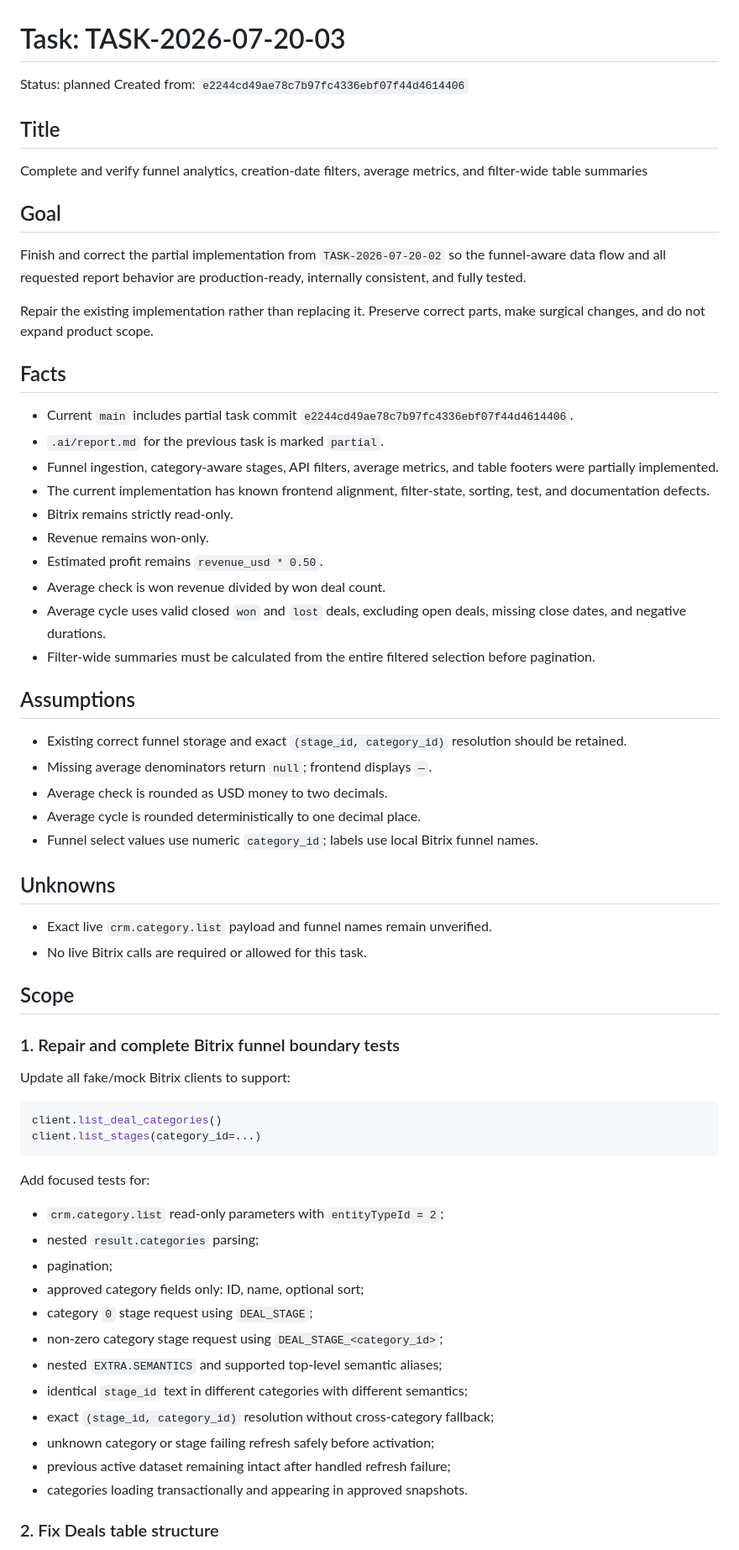
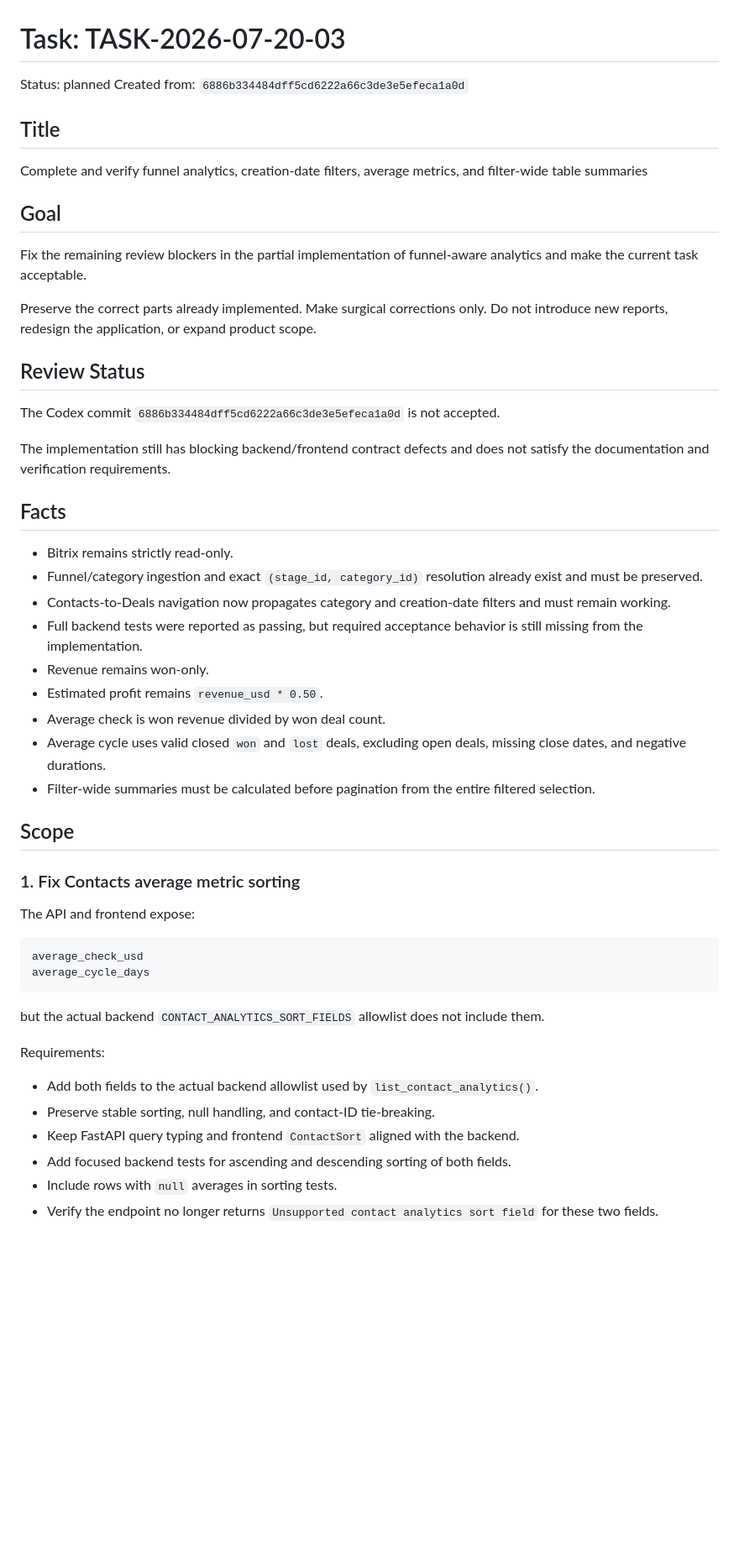
Before and after one commit to saleslabgit/bitrix, a Markdown page: .ai/task.md, the part around one of its changes. Shown at 84% size. Rendered like a GitHub page; blank space fills up the shorter version.

````diff
--- a/.ai/task.md
+++ b/.ai/task.md
@@ -1,7 +1,7 @@
 # Task: TASK-2026-07-20-03
 
 Status: planned
-Created from: `e2244cd49ae78c7b97fc4336ebf07f44d4614406`
+Created from: `6886b334484dff5cd6222a66c3de3e5efeca1a0d`
 
 ## Title
 
@@ -9,61 +9,47 @@ Complete and verify funnel analytics, creation-date filters, average metrics, an
 
 ## Goal
 
-Finish and correct the partial implementation from `TASK-2026-07-20-02` so the funnel-aware data flow and all requested report behavior are production-ready, internally consistent, and fully tested.
+Fix the remaining review blockers in the partial implementation of funnel-aware analytics and make the current task acceptable.
 
-Repair the existing implementation rather than replacing it. Preserve correct parts, make surgical changes, and do not expand product scope.
+Preserve the correct parts already implemented. Make surgical corrections only. Do not introduce new reports, redesign the application, or expand product scope.
+
+## Review Status
+
+The Codex commit `6886b334484dff5cd6222a66c3de3e5efeca1a0d` is not accepted.
+
+The implementation still has blocking backend/frontend contract defects and does not satisfy the documentation and verification requirements.
 
 ## Facts
 
-- Current `main` includes partial task commit `e2244cd49ae78c7b97fc4336ebf07f44d4614406`.
-- `.ai/report.md` for the previous task is marked `partial`.
-- Funnel ingestion, category-aware stages, API filters, average metrics, and table footers were partially implemented.
-- The current implementation has known frontend alignment, filter-state, sorting, test, and documentation defects.
 - Bitrix remains strictly read-only.
+- Funnel/category ingestion and exact `(stage_id, category_id)` resolution already exist and must be preserved.
+- Contacts-to-Deals navigation now propagates category and creation-date filters and must remain working.
+- Full backend tests were reported as passing, but required acceptance behavior is still missing from the implementation.
 - Revenue remains won-only.
 - Estimated profit remains `revenue_usd * 0.50`.
 - Average check is won revenue divided by won deal count.
 - Average cycle uses valid closed `won` and `lost` deals, excluding open deals, missing close dates, and negative durations.
-- Filter-wide summaries must be calculated from the entire filtered selection before pagination.
-
-## Assumptions
-
-- Existing correct funnel storage and exact `(stage_id, category_id)` resolution should be retained.
-- Missing average denominators return `null`; frontend displays `—`.
-- Average check is rounded as USD money to two decimals.
-- Average cycle is rounded deterministically to one decimal place.
-- Funnel select values use numeric `category_id`; labels use local Bitrix funnel names.
-
-## Unknowns
-
-- Exact live `crm.category.list` payload and funnel names remain unverified.
-- No live Bitrix calls are required or allowed for this task.
+- Filter-wide summaries must be calculated before pagination from the entire filtered selection.
 
 ## Scope
 
-### 1. Repair and complete Bitrix funnel boundary tests
+### 1. Fix Contacts average metric sorting
 
-Update all fake/mock Bitrix clients to support:
+The API and frontend expose:
 
-```python
-client.list_deal_categories()
-client.list_stages(category_id=...)
+```text
+average_check_usd
+average_cycle_days
 ```
 
-Add focused tests for:
+but the actual backend `CONTACT_ANALYTICS_SORT_FIELDS` allowlist does not include them.
 
-- `crm.category.list` read-only parameters with `entityTypeId = 2`;
-- nested `result.categories` parsing;
-- pagination;
-- approved category fields only: ID, name, optional sort;
-- category `0` stage request using `DEAL_STAGE`;
-- non-zero category stage request using `DEAL_STAGE_<category_id>`;
-- nested `EXTRA.SEMANTICS` and supported top-level semantic aliases;
-- identical `stage_id` text in different categories with different semantics;
-- exact `(stage_id, category_id)` resolution without cross-category fallback;
-- unknown category or stage failing refresh safely before activation;
-- previous active dataset remaining intact after handled refresh failure;
-- categories loading transactionally and appearing in approved snapshots.
+Requirements:
 
-### 2. Fix Deals table structure
+- Add both fields to the actual backend allowlist used by `list_contact_analytics()`.
+- Preserve stable sorting, null handling, and contact-ID tie-breaking.
+- Keep FastAPI query typing and frontend `ContactSort` aligned with the backend.
+- Add focused backend tests for ascending and descending sorting of both fields.
+- Include rows with `null` averages in sorting tests.
+- Verify the endpoint no longer returns `Unsupported contact analytics sort field` for these two fields.
 
````
Also changed, not shown: other parts of .ai/task.md (+160 -129 lines).
